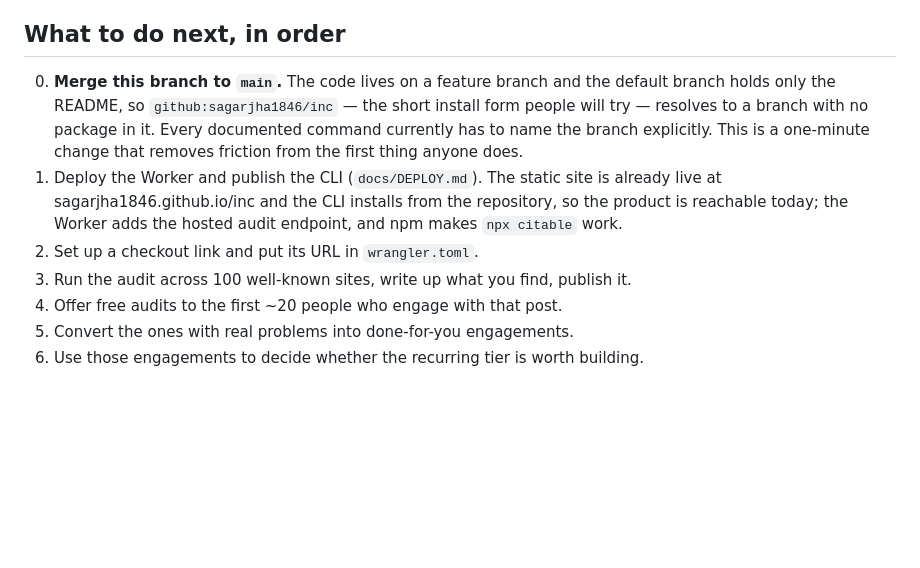
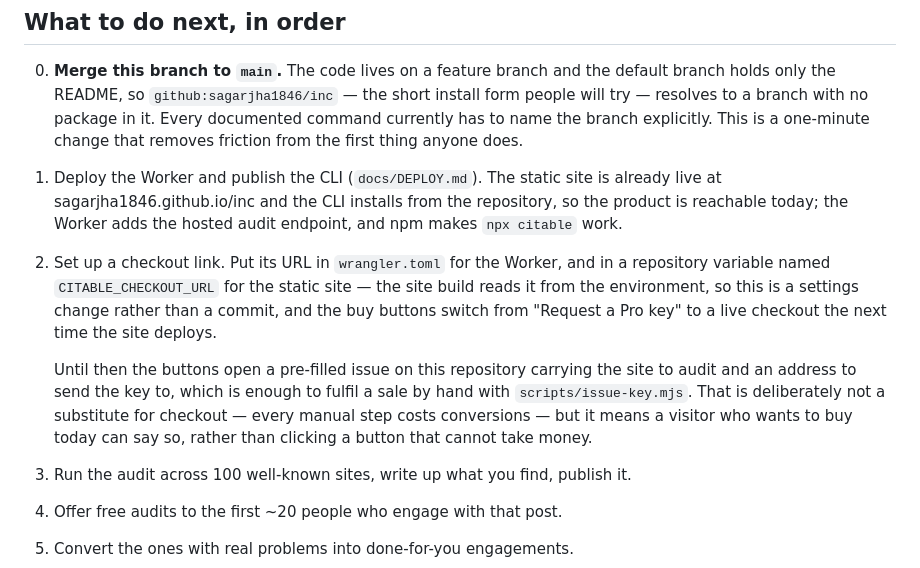
Before and after one commit to sagarjha1846/inc, a Markdown page: docs/MONETIZATION.md, the part around the change. GitHub-like rendering; blank space fills up the shorter version.

Commit message:
Document how orders arrive before checkout exists
Co-Authored-By: Claude Opus 5 <noreply@anthropic.com>
Claude-Session: https://claude.ai/code/session_013mSEGB1ocbr395M26FiMW3

```diff
--- a/docs/MONETIZATION.md
+++ b/docs/MONETIZATION.md
@@ -137,7 +137,17 @@ Stating this plainly, because a plan that only lists upside is not a plan:
    live at sagarjha1846.github.io/inc and the CLI installs from the repository, so the
    product is reachable today; the Worker adds the hosted audit endpoint, and npm makes
    `npx citable` work.
-2. Set up a checkout link and put its URL in `wrangler.toml`.
+2. Set up a checkout link. Put its URL in `wrangler.toml` for the Worker, and in a
+   repository variable named `CITABLE_CHECKOUT_URL` for the static site — the site
+   build reads it from the environment, so this is a settings change rather than a
+   commit, and the buy buttons switch from "Request a Pro key" to a live checkout the
+   next time the site deploys.
+
+   Until then the buttons open a pre-filled issue on this repository carrying the site
+   to audit and an address to send the key to, which is enough to fulfil a sale by
+   hand with `scripts/issue-key.mjs`. That is deliberately not a substitute for
+   checkout — every manual step costs conversions — but it means a visitor who wants
+   to buy today can say so, rather than clicking a button that cannot take money.
 3. Run the audit across 100 well-known sites, write up what you find, publish it.
 4. Offer free audits to the first ~20 people who engage with that post.
 5. Convert the ones with real problems into done-for-you engagements.
```
